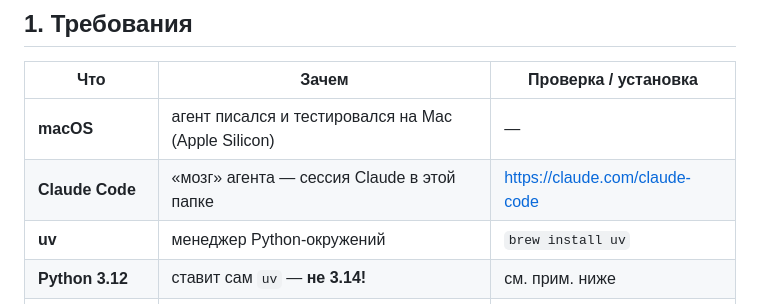
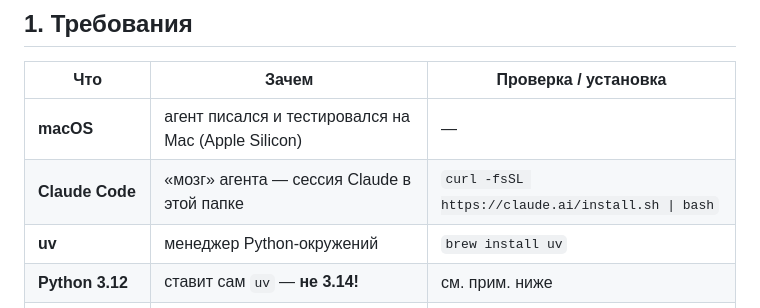
Before and after one commit to Ianromanenko/3d-print-agent, a Markdown page: SETUP.md, the part around the change. Rendered like a GitHub page.

Commit message:
docs: exact Claude Code install command in SETUP.md (native installer, no Node)
The table linked to the product page; the native installer is one command and
avoids the npm path's hidden Node.js 22+ requirement.

Co-Authored-By: Claude Opus 4.8 (1M context) <noreply@anthropic.com>
Claude-Session: https://claude.ai/code/session_01VmVMT93khHrWVFQkHjK3on

```diff
--- a/SETUP.md
+++ b/SETUP.md
@@ -31,7 +31,7 @@
 | Что | Зачем | Проверка / установка |
 |---|---|---|
 | **macOS** | агент писался и тестировался на Mac (Apple Silicon) | — |
-| **Claude Code** | «мозг» агента — сессия Claude в этой папке | https://claude.com/claude-code |
+| **Claude Code** | «мозг» агента — сессия Claude в этой папке | `curl -fsSL https://claude.ai/install.sh \| bash` |
 | **uv** | менеджер Python-окружений | `brew install uv` |
 | **Python 3.12** | ставит сам `uv` — **не 3.14!** | см. прим. ниже |
 | **OrcaSlicer** | headless-слайсинг | `brew install --cask orcaslicer` |
```
